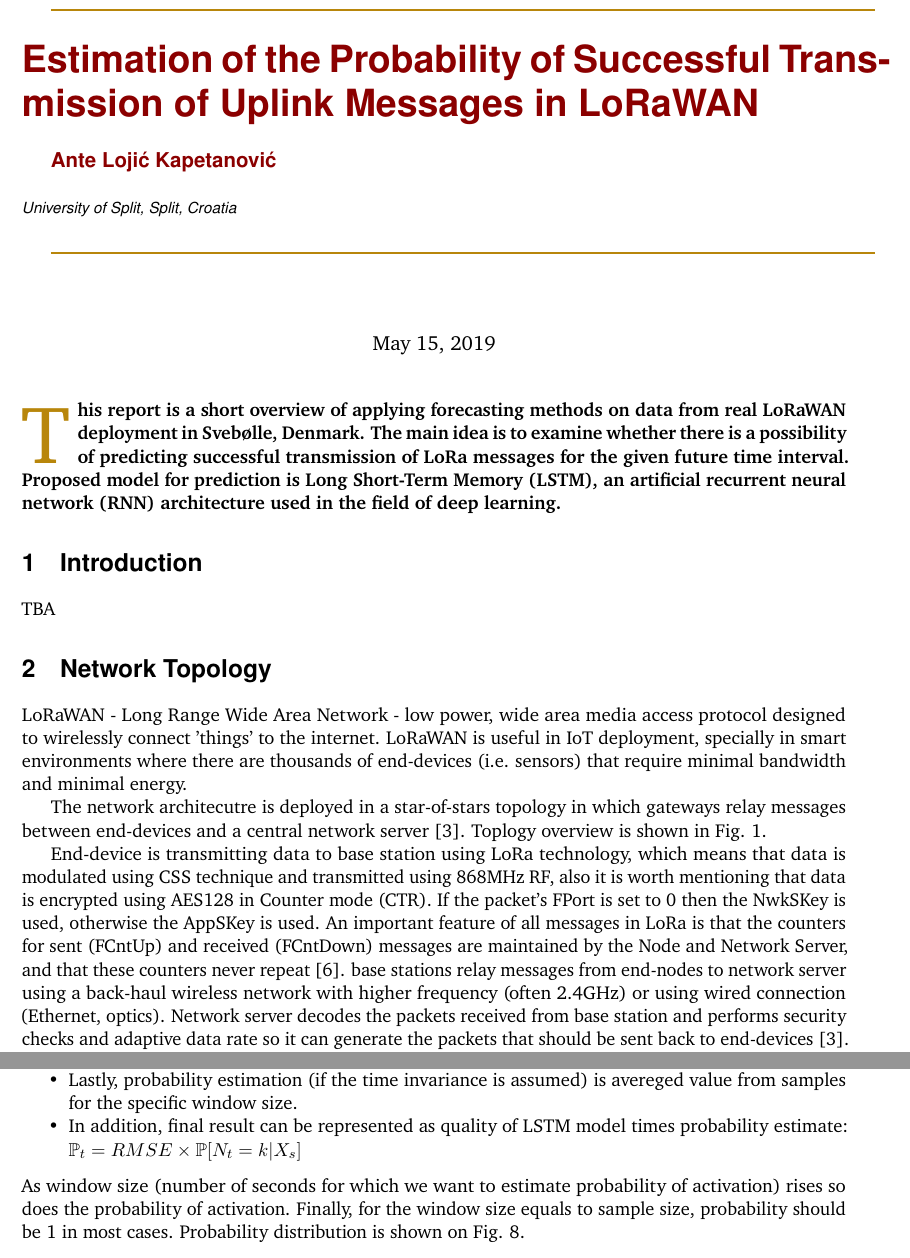
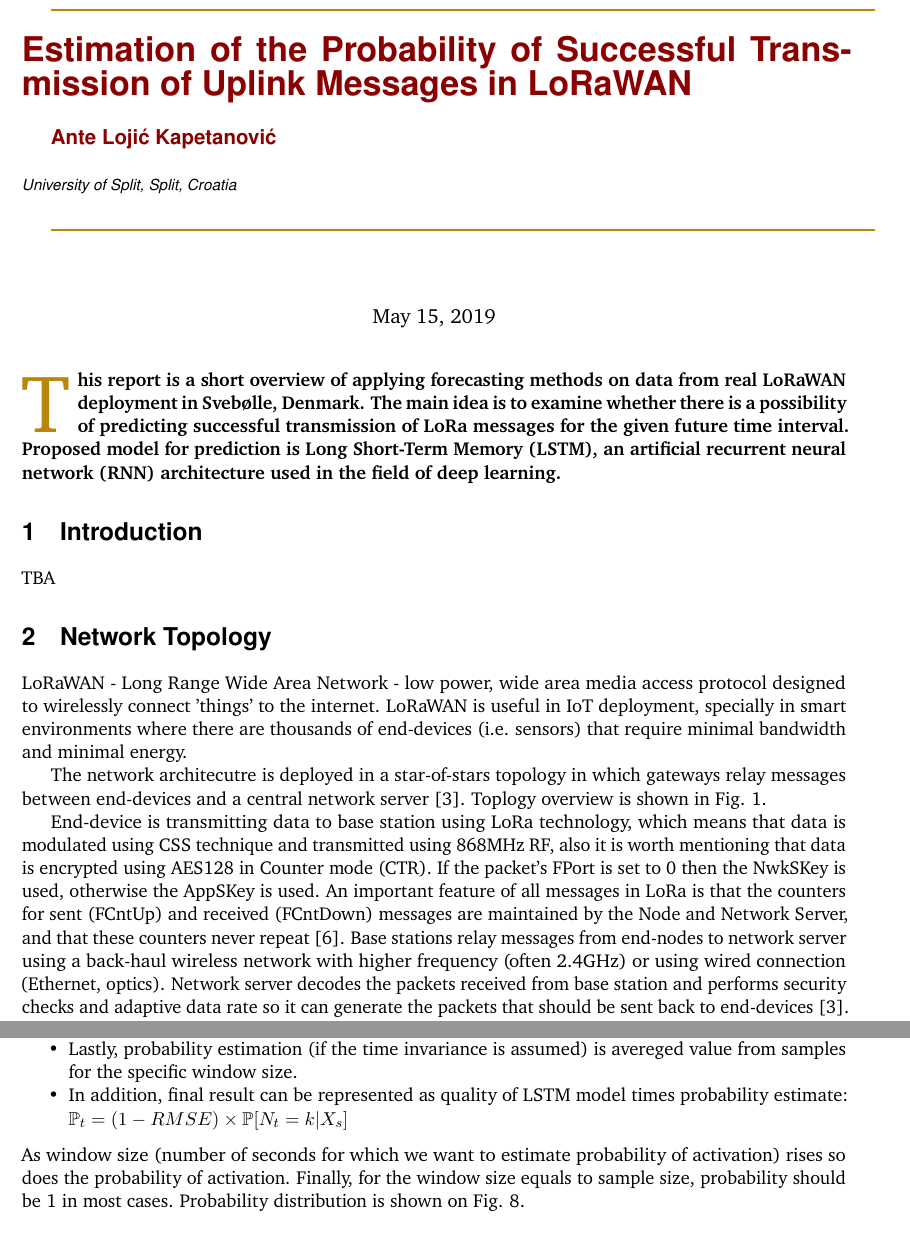
Before and after one commit to akapet00/lora-time-series, a LaTeX document (reports/main.tex, which reads reports/structure.tex): two parts of pages 1 and 7 of 8, joined at a grey line, cut so that both start at the same text. Compiled offline with pdfLaTeX.

Commit message:
typos fixed

```diff
--- a/reports/main.tex
+++ b/reports/main.tex
@@ -58,7 +58,7 @@ Toplogy overview is shown in Fig. \ref{lorawan}.
 
 
 End-device is transmitting data to base station using LoRa technology, which means that data is modulated using CSS technique and transmitted using 868MHz RF, also it is worth mentioning that data is encrypted using AES128 in Counter mode (CTR). If the packet’s FPort is set to 0 then the NwkSKey is used, otherwise the AppSKey is used. An important feature of all messages in LoRa is that the counters for sent (FCntUp) and received (FCntDown) messages are maintained by the Node and Network Server, and that these counters never repeat \cite{Miller_LoRaSecurity}.
-base stations relay messages from end-nodes to network server using a back-haul wireless network with higher frequency (often 2.4GHz) or using wired connection (Ethernet, optics).
+Base stations relay messages from end-nodes to network server using a back-haul wireless network with higher frequency (often 2.4GHz) or using wired connection (Ethernet, optics).
 Network server decodes the packets received from base station and performs security checks and adaptive data rate so it can generate the packets that should be sent back to end-devices \cite{Silva_LoRaWAN}.
 
 Observed LoRaWAN network model deployed in Svebølle is consisted of a single base station which communicates with few hundreds of different end-devices; network topology is quite simple and shown on Fig. \ref{svebolle}.
@@ -199,7 +199,7 @@ Estimation of successful transmission of the message for specific LoRa device fo
 	\item The same process is applied on the next $ t $ seconds in subsample where next $ t $ seconds represent time window moved by 1 second in the direction of x-axis.
 	\item When the count for the whole sample is finished, we divide the number of device activations and number of seconds of sample $ s $.
 	\item Lastly, probability estimation (if the time invariance is assumed) is avereged value from samples for the specific window size.
-	\item In addition, final result can be represented as quality of LSTM model times probability estimate: $ \mathbb{P}_{t} = RMSE \times \mathbb{P}[N_{t} = k | X_{s}] $
+	\item In addition, final result can be represented as quality of LSTM model times probability estimate: $ \mathbb{P}_{t} = (1-RMSE) \times \mathbb{P}[N_{t} = k | X_{s}] $
 \end{itemize}
 As window size (number of seconds for which we want to estimate probability of activation) rises so does the probability of activation. Finally, for the window size equals to sample size, probability should be 1 in most cases.
 Probability distribution is shown on Fig. \ref{est-prob}.
--- a/reports/structure.tex
+++ b/reports/structure.tex
@@ -98,7 +98,7 @@
 \pretitle{
 	\vspace{-30pt} % Move the entire title section up
 	\HorRule\vspace{10pt} % Horizontal rule before the title
-	\fontsize{22}{26}\usefont{OT1}{phv}{b}{n}\selectfont % Helvetica
+	\fontsize{20}{20}\usefont{OT1}{phv}{b}{n}\selectfont % Helvetica
 	\color{DarkRed} % Text colour for the title and author(s)
 }
 
```
Also changed, not shown: reports/main.pdf, 4 other files.
